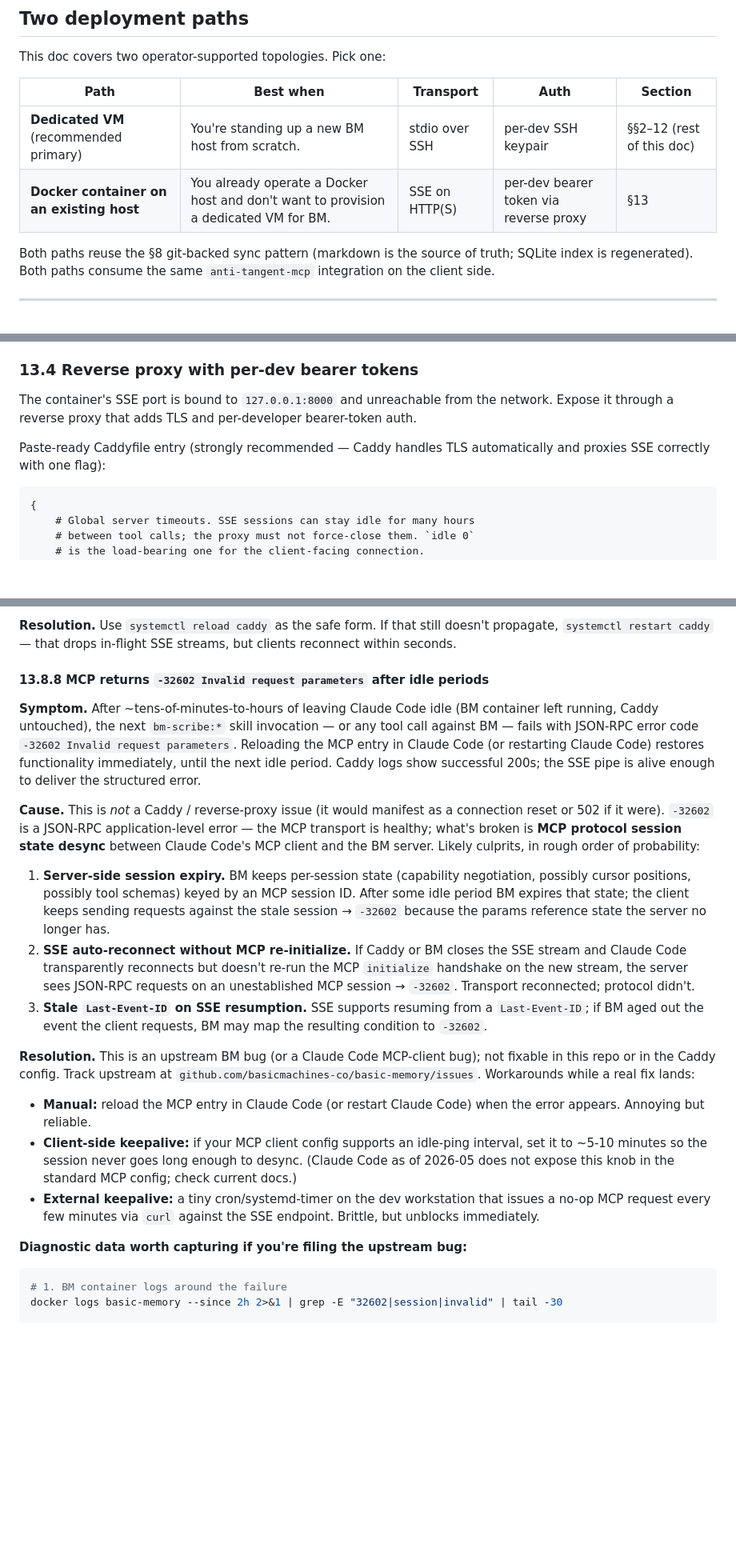
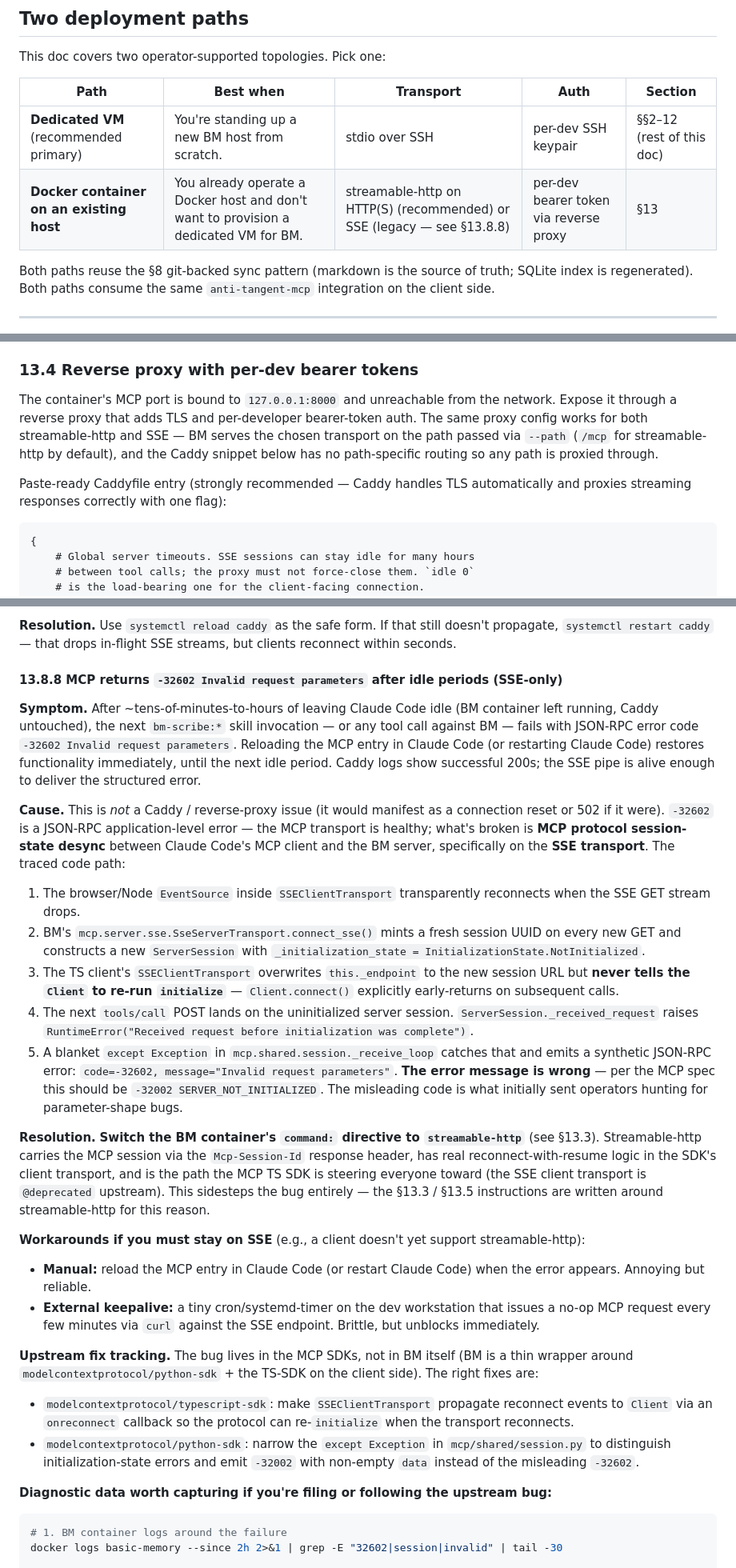
Before and after one commit to patiently/anti-tangent-mcp, a Markdown page: docs/team-setup/basic-memory-shared-vm.md, 3 parts joined by grey strips. Shown at 80% size. Rendered like a GitHub page; blank space fills up the shorter version.

````diff
--- a/docs/team-setup/basic-memory-shared-vm.md
+++ b/docs/team-setup/basic-memory-shared-vm.md
@@ -23,7 +23,7 @@ This doc covers two operator-supported topologies. Pick one:
 | Path | Best when | Transport | Auth | Section |
 |---|---|---|---|---|
 | **Dedicated VM** (recommended primary) | You're standing up a new BM host from scratch. | stdio over SSH | per-dev SSH keypair | §§2–12 (rest of this doc) |
-| **Docker container on an existing host** | You already operate a Docker host and don't want to provision a dedicated VM for BM. | SSE on HTTP(S) | per-dev bearer token via reverse proxy | §13 |
+| **Docker container on an existing host** | You already operate a Docker host and don't want to provision a dedicated VM for BM. | streamable-http on HTTP(S) (recommended) or SSE (legacy — see §13.8.8) | per-dev bearer token via reverse proxy | §13 |
 
 Both paths reuse the §8 git-backed sync pattern (markdown is the source of truth; SQLite index is regenerated). Both paths consume the same `anti-tangent-mcp` integration on the client side.
 
@@ -872,9 +878,9 @@ The container's healthcheck flips to `healthy` within ~30s of `up -d`; `docker p
 
 ### 13.4 Reverse proxy with per-dev bearer tokens
 
-The container's SSE port is bound to `127.0.0.1:8000` and unreachable from the network. Expose it through a reverse proxy that adds TLS and per-developer bearer-token auth.
+The container's MCP port is bound to `127.0.0.1:8000` and unreachable from the network. Expose it through a reverse proxy that adds TLS and per-developer bearer-token auth. The same proxy config works for both streamable-http and SSE — BM serves the chosen transport on the path passed via `--path` (`/mcp` for streamable-http by default), and the Caddy snippet below has no path-specific routing so any path is proxied through.
 
-Paste-ready Caddyfile entry (strongly recommended — Caddy handles TLS automatically and proxies SSE correctly with one flag):
+Paste-ready Caddyfile entry (strongly recommended — Caddy handles TLS automatically and proxies streaming responses correctly with one flag):
 
 ```caddy
 {
@@ -1041,23 +1063,31 @@ The §12.6 ownership-recovery command applies here too — it cleans up whatever
 
 **Resolution.** Use `systemctl reload caddy` as the safe form. If that still doesn't propagate, `systemctl restart caddy` — that drops in-flight SSE streams, but clients reconnect within seconds.
 
-#### 13.8.8 MCP returns `-32602 Invalid request parameters` after idle periods
+#### 13.8.8 MCP returns `-32602 Invalid request parameters` after idle periods (SSE-only)
 
 **Symptom.** After ~tens-of-minutes-to-hours of leaving Claude Code idle (BM container left running, Caddy untouched), the next `bm-scribe:*` skill invocation — or any tool call against BM — fails with JSON-RPC error code `-32602 Invalid request parameters`. Reloading the MCP entry in Claude Code (or restarting Claude Code) restores functionality immediately, until the next idle period. Caddy logs show successful 200s; the SSE pipe is alive enough to deliver the structured error.
 
-**Cause.** This is *not* a Caddy / reverse-proxy issue (it would manifest as a connection reset or 502 if it were). `-32602` is a JSON-RPC application-level error — the MCP transport is healthy; what's broken is **MCP protocol session state desync** between Claude Code's MCP client and the BM server. Likely culprits, in rough order of probability:
+**Cause.** This is *not* a Caddy / reverse-proxy issue (it would manifest as a connection reset or 502 if it were). `-32602` is a JSON-RPC application-level error — the MCP transport is healthy; what's broken is **MCP protocol session-state desync** between Claude Code's MCP client and the BM server, specifically on the **SSE transport**. The traced code path:
 
-1. **Server-side session expiry.** BM keeps per-session state (capability negotiation, possibly cursor positions, possibly tool schemas) keyed by an MCP session ID. After some idle period BM expires that state; the client keeps sending requests against the stale session → `-32602` because the params reference state the server no longer has.
-2. **SSE auto-reconnect without MCP re-initialize.** If Caddy or BM closes the SSE stream and Claude Code transparently reconnects but doesn't re-run the MCP `initialize` handshake on the new stream, the server sees JSON-RPC requests on an unestablished MCP session → `-32602`. Transport reconnected; protocol didn't.
-3. **Stale `Last-Event-ID` on SSE resumption.** SSE supports resuming from a `Last-Event-ID`; if BM aged out the event the client requests, BM may map the resulting condition to `-32602`.
+1. The browser/Node `EventSource` inside `SSEClientTransport` transparently reconnects when the SSE GET stream drops.
+2. BM's `mcp.server.sse.SseServerTransport.connect_sse()` mints a fresh session UUID on every new GET and constructs a new `ServerSession` with `_initialization_state = InitializationState.NotInitialized`.
+3. The TS client's `SSEClientTransport` overwrites `this._endpoint` to the new session URL but **never tells the `Client` to re-run `initialize`** — `Client.connect()` explicitly early-returns on subsequent calls.
+4. The next `tools/call` POST lands on the uninitialized server session. `ServerSession._received_request` raises `RuntimeError("Received request before initialization was complete")`.
+5. A blanket `except Exception` in `mcp.shared.session._receive_loop` catches that and emits a synthetic JSON-RPC error: `code=-32602, message="Invalid request parameters"`. **The error message is wrong** — per the MCP spec this should be `-32002 SERVER_NOT_INITIALIZED`. The misleading code is what initially sent operators hunting for parameter-shape bugs.
 
-**Resolution.** This is an upstream BM bug (or a Claude Code MCP-client bug); not fixable in this repo or in the Caddy config. Track upstream at `github.com/basicmachines-co/basic-memory/issues`. Workarounds while a real fix lands:
+**Resolution.** **Switch the BM container's `command:` directive to `streamable-http`** (see §13.3). Streamable-http carries the MCP session via the `Mcp-Session-Id` response header, has real reconnect-with-resume logic in the SDK's client transport, and is the path the MCP TS SDK is steering everyone toward (the SSE client transport is `@deprecated` upstream). This sidesteps the bug entirely — the §13.3 / §13.5 instructions are written around streamable-http for this reason.
+
+**Workarounds if you must stay on SSE** (e.g., a client doesn't yet support streamable-http):
 
 - **Manual:** reload the MCP entry in Claude Code (or restart Claude Code) when the error appears. Annoying but reliable.
-- **Client-side keepalive:** if your MCP client config supports an idle-ping interval, set it to ~5-10 minutes so the session never goes long enough to desync. (Claude Code as of 2026-05 does not expose this knob in the standard MCP config; check current docs.)
 - **External keepalive:** a tiny cron/systemd-timer on the dev workstation that issues a no-op MCP request every few minutes via `curl` against the SSE endpoint. Brittle, but unblocks immediately.
 
-**Diagnostic data worth capturing if you're filing the upstream bug:**
+**Upstream fix tracking.** The bug lives in the MCP SDKs, not in BM itself (BM is a thin wrapper around `modelcontextprotocol/python-sdk` + the TS-SDK on the client side). The right fixes are:
+
+- `modelcontextprotocol/typescript-sdk`: make `SSEClientTransport` propagate reconnect events to `Client` via an `onreconnect` callback so the protocol can re-`initialize` when the transport reconnects.
+- `modelcontextprotocol/python-sdk`: narrow the `except Exception` in `mcp/shared/session.py` to distinguish initialization-state errors and emit `-32002` with non-empty `data` instead of the misleading `-32602`.
+
+**Diagnostic data worth capturing if you're filing or following the upstream bug:**
 
 ```bash
 # 1. BM container logs around the failure
````
Also changed, not shown: other parts of docs/team-setup/basic-memory-shared-vm.md (+28 -6 lines), CHANGELOG.md (+20 -0 lines).
